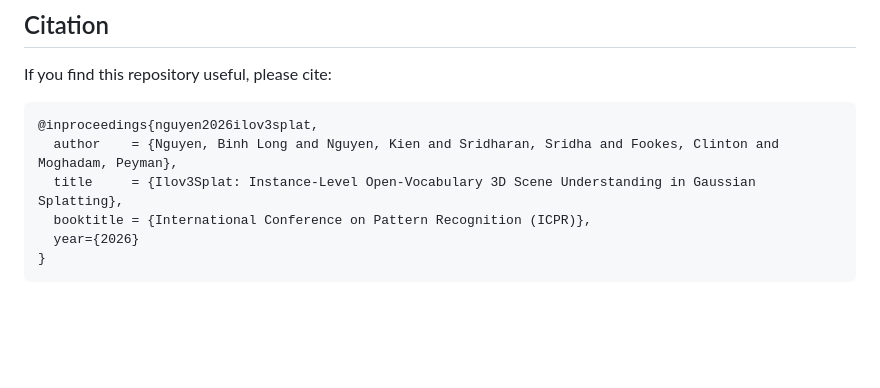
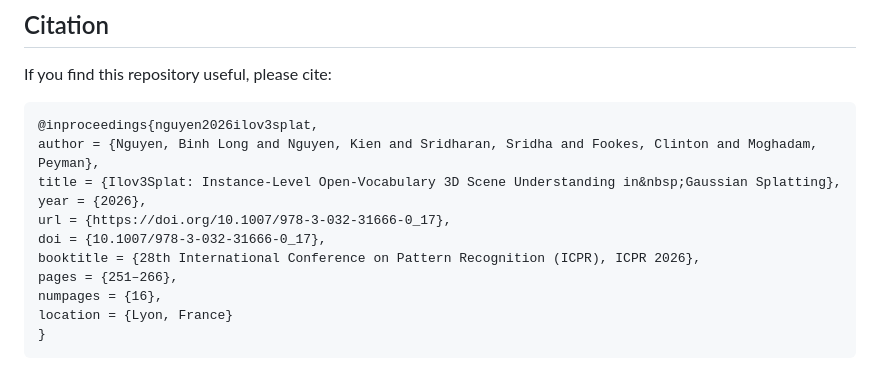
Before and after one commit to csiro-robotics/Ilov3Splat, a Markdown page: README.md, the part around one of its changes. Drawn GitHub-style; blank space fills up the shorter version.

Commit message:
Update citation metadata

````diff
--- a/README.md
+++ b/README.md
@@ -209,9 +208,14 @@ If you find this repository useful, please cite:
 
 ```
 @inproceedings{nguyen2026ilov3splat,
-  author    = {Nguyen, Binh Long and Nguyen, Kien and Sridharan, Sridha and Fookes, Clinton and Moghadam, Peyman},
-  title     = {Ilov3Splat: Instance-Level Open-Vocabulary 3D Scene Understanding in Gaussian Splatting},
-  booktitle = {International Conference on Pattern Recognition (ICPR)},
-  year={2026}
+author = {Nguyen, Binh Long and Nguyen, Kien and Sridharan, Sridha and Fookes, Clinton and Moghadam, Peyman},
+title = {Ilov3Splat: Instance-Level Open-Vocabulary 3D Scene Understanding in&nbsp;Gaussian Splatting},
+year = {2026},
+url = {https://doi.org/10.1007/978-3-032-31666-0_17},
+doi = {10.1007/978-3-032-31666-0_17},
+booktitle = {28th International Conference on Pattern Recognition (ICPR), ICPR 2026},
+pages = {251–266},
+numpages = {16},
+location = {Lyon, France}
 }
 ```
````
Also changed, not shown: other parts of README.md (+0 -1 lines).
